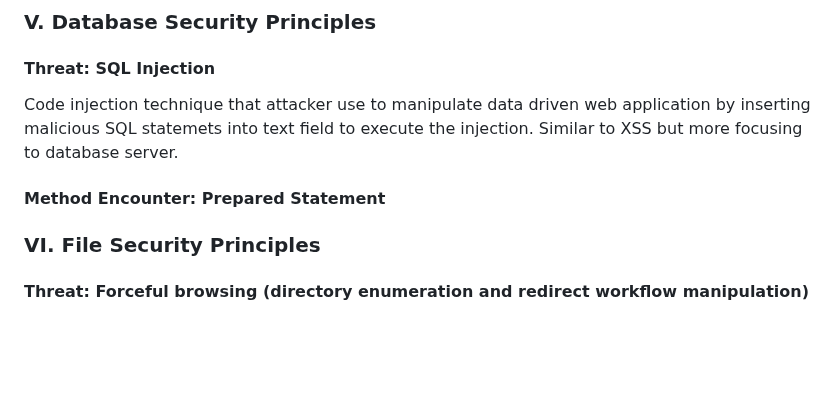
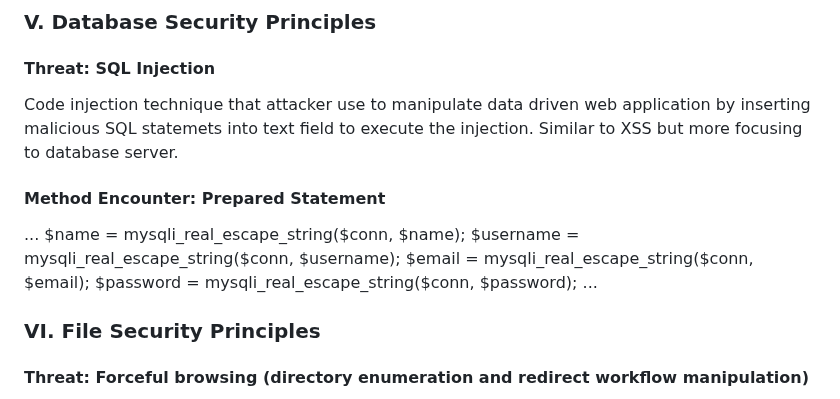
Before and after one commit to IrfanDanial1212/WASFinal_Assessment, a Markdown page: README.md, the part around one of its changes. Drawn GitHub-style; blank space fills up the shorter version.

Commit message:
Update README.md
Signed-off-by: Irfan Danial <85051702+IrfanDanial1212@users.noreply.github.com>

```diff
--- a/README.md
+++ b/README.md
@@ -102,7 +102,12 @@ Both XSS and CSRF are significant threats to web application security, and their
 Code injection technique that attacker use to manipulate data driven web application by inserting malicious SQL statemets into text field to execute the injection. Similar to XSS but more focusing to database server.
 
 <H4>Method Encounter: Prepared Statement</H4>
-
+...
+$name = mysqli_real_escape_string($conn, $name);
+  $username = mysqli_real_escape_string($conn, $username);
+  $email = mysqli_real_escape_string($conn, $email);
+  $password = mysqli_real_escape_string($conn, $password);
+...
 
 ### VI. File Security Principles<a name="file"></a>
 
```
Also changed, not shown: other parts of README.md (+1 -1 lines).
